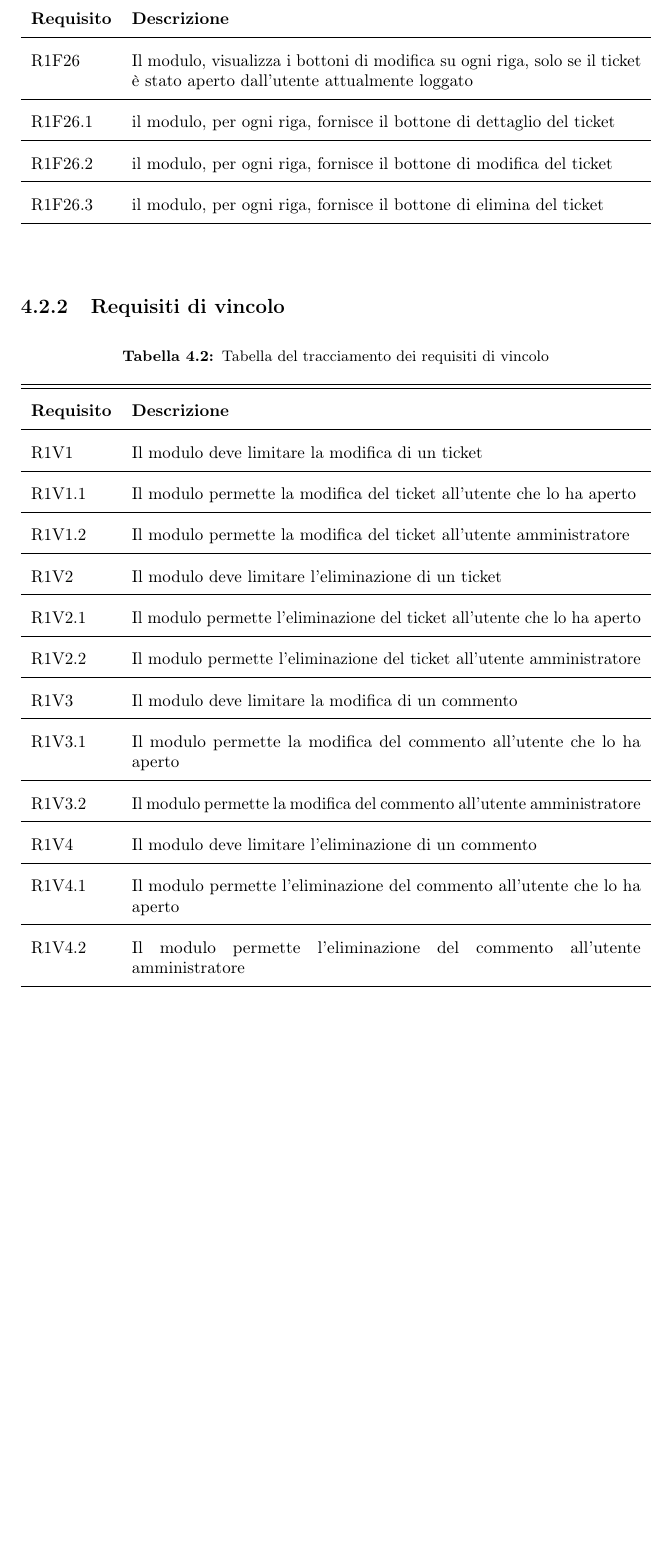
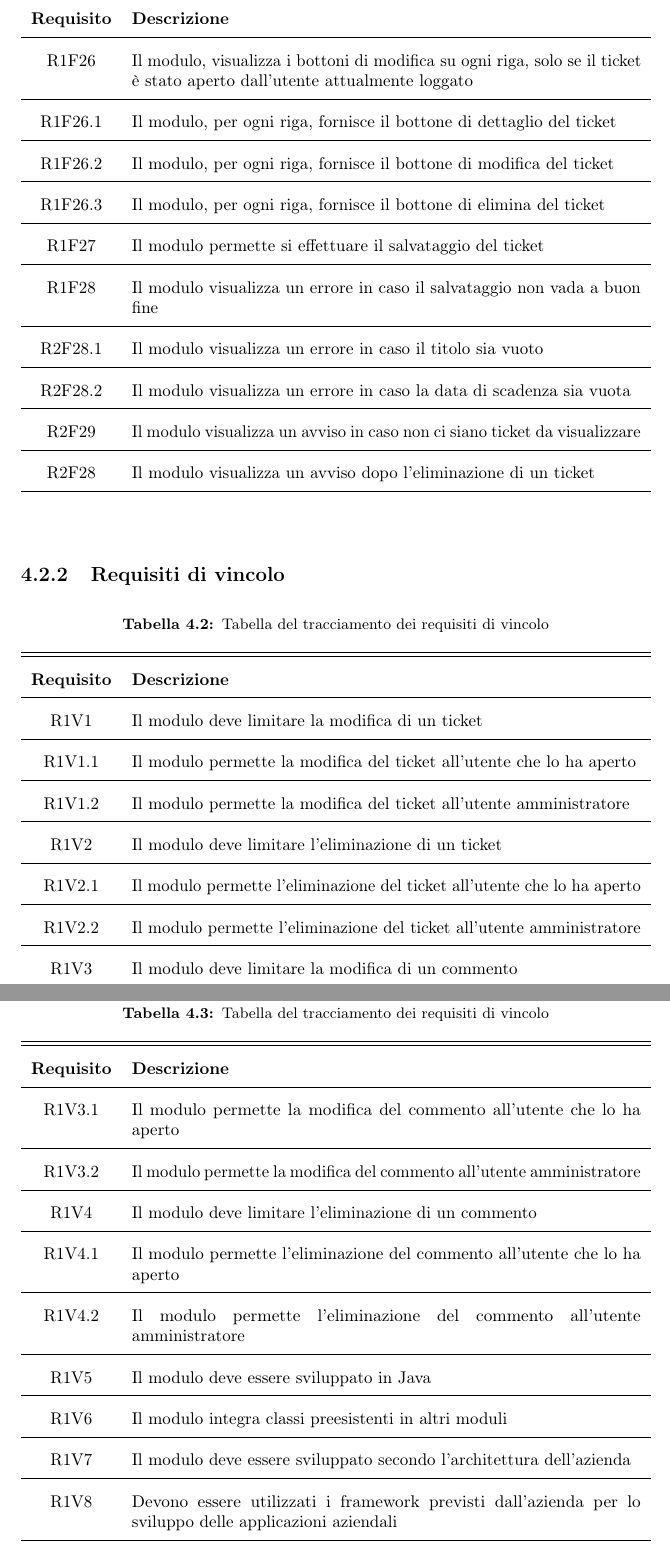
Before and after one commit to Fawy01/Tesi, a LaTeX thesis (thesis.tex, which reads chapters/concept.tex): part of page 17 of 23 before the commit and two parts of pages 17 and 18 of 24 after it, the two joined at a grey line, cut so that both start at the same text, the shorter picture padded with empty space. The pictures show the PDF file thesis.pdf that the author committed with the source.

Commit message:
Aggiunti requisiti

```diff
--- a/chapters/concept.tex
+++ b/chapters/concept.tex
@@ -251,18 +252,30 @@ R1F25.7 & L'utente loggato può ricercare i ticket per ambiente\\
 
 \begin{table}[H]
 {\renewcommand{\arraystretch}{2}
-\begin{tabularx}{\textwidth}{lXl}
+\begin{tabularx}{\textwidth}{PXl}
 \hline\hline
 \textbf{Requisito} & \textbf{Descrizione}\\
 \hline
 
 R1F26 & Il modulo, visualizza i bottoni di modifica su ogni riga, solo se il ticket è stato aperto dall'utente attualmente loggato \\
 \hline
-R1F26.1& il modulo, per ogni riga, fornisce il bottone di dettaglio del ticket \\
+R1F26.1& Il modulo, per ogni riga, fornisce il bottone di dettaglio del ticket \\
 \hline
-R1F26.2 & il modulo, per ogni riga, fornisce il bottone di modifica del ticket \\
+R1F26.2 & Il modulo, per ogni riga, fornisce il bottone di modifica del ticket \\
 \hline
-R1F26.3 & il modulo, per ogni riga, fornisce il bottone di elimina del ticket \\
+R1F26.3 & Il modulo, per ogni riga, fornisce il bottone di elimina del ticket \\
+\hline
+R1F27 & Il modulo permette si effettuare il salvataggio del ticket\\
+\hline
+R1F28 & Il modulo visualizza un errore in caso il salvataggio non vada a buon fine \\
+\hline
+R2F28.1 & Il modulo visualizza un errore in caso il titolo sia vuoto\\
+\hline
+R2F28.2 & Il modulo visualizza un errore in caso la data di scadenza sia vuota\\
+\hline
+R2F29 & Il modulo visualizza un avviso in caso non ci siano ticket da visualizzare\\
+\hline
+R2F28 & Il modulo visualizza un avviso dopo l'eliminazione di un ticket\\
 \hline
 
 \end{tabularx}
@@ -296,17 +309,38 @@ R1V2.2 & Il modulo permette l'eliminazione del ticket all'utente amministratore\
 
 R1V3 & Il modulo deve limitare la modifica di un commento\\
 \hline
+
+\end{tabularx}
+}
+\end{table}
+
+
+\begin{table}[H]
+{\renewcommand{\arraystretch}{2}
+\caption{Tabella del tracciamento dei requisiti di vincolo}
+\label{tab:requisiti-vincolo}
+\begin{tabularx}{\textwidth}{PXl}
+\hline\hline
+\textbf{Requisito} & \textbf{Descrizione} \\
+\hline
 R1V3.1 & Il modulo permette la modifica del commento all'utente che lo ha aperto\\
 \hline
 R1V3.2 & Il modulo permette la modifica del commento all'utente amministratore\\
 \hline
-
 R1V4 & Il modulo deve limitare l'eliminazione di un commento\\
 \hline
 R1V4.1 & Il modulo permette l'eliminazione del commento all'utente che lo ha aperto\\
 \hline
 R1V4.2 & Il modulo permette l'eliminazione del commento all'utente amministratore\\
 \hline
+R1V5 & Il modulo deve essere sviluppato in Java\\
+\hline
+R1V6 & Il modulo integra classi preesistenti in altri moduli\\
+\hline
+R1V7 & Il modulo deve essere sviluppato secondo l'architettura dell'azienda\\
+\hline
+R1V8 & Devono essere utilizzati i framework previsti dall'azienda per lo sviluppo delle applicazioni aziendali\\
+\hline
 
 \end{tabularx}
 }
```
Also changed, not shown: thesis.pdf, chapters/concept.tex (9 more changed lines), 8 other files.
